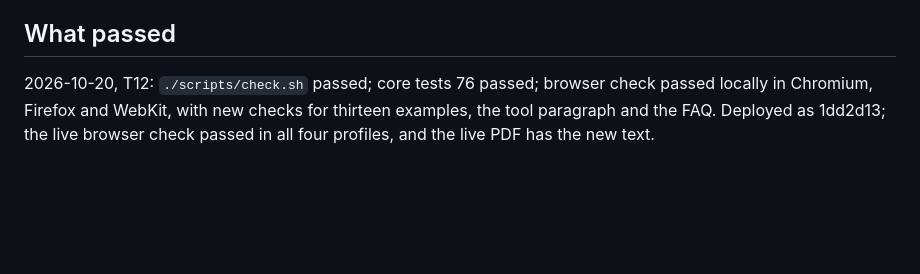
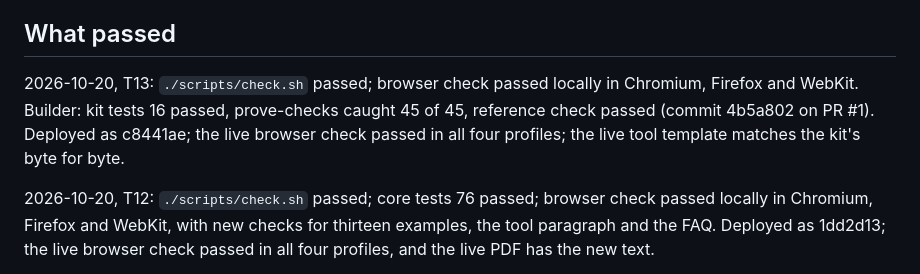
Before and after one commit to sgilson7/cis110-game-lab, a Markdown page: HANDOFF.md, the part around the change. Drawn GitHub-style; blank space fills up the shorter version.

Commit message:
Handoff: T13 deployed and checked live
Co-Authored-By: Claude Opus 5.5 (1M context) <noreply@anthropic.com>

```diff
--- a/HANDOFF.md
+++ b/HANDOFF.md
@@ -71,6 +71,8 @@ Page: three small decisions in the first `app.js` (R2.4), moved to the core. Cop
 
 ## What passed
 
+2026-10-20, T13: `./scripts/check.sh` passed; browser check passed locally in Chromium, Firefox and WebKit. Builder: kit tests 16 passed, prove-checks caught 45 of 45, reference check passed (commit 4b5a802 on PR #1). Deployed as c8441ae; the live browser check passed in all four profiles; the live tool template matches the kit's byte for byte.
+
 2026-10-20, T12: `./scripts/check.sh` passed; core tests 76 passed; browser check passed locally in Chromium, Firefox and WebKit, with new checks for thirteen examples, the tool paragraph and the FAQ. Deployed as 1dd2d13; the live browser check passed in all four profiles, and the live PDF has the new text.
 
 2026-10-20, T11: `./scripts/check.sh` passed; core tests 76 passed; breaks 20 of 20 caught; browser check passed locally in Chromium, Firefox and WebKit, with the dates worked by hand for 9, 16 and 23 November. Deployed as 93cd366; the live browser check passed in all four profiles.
```
